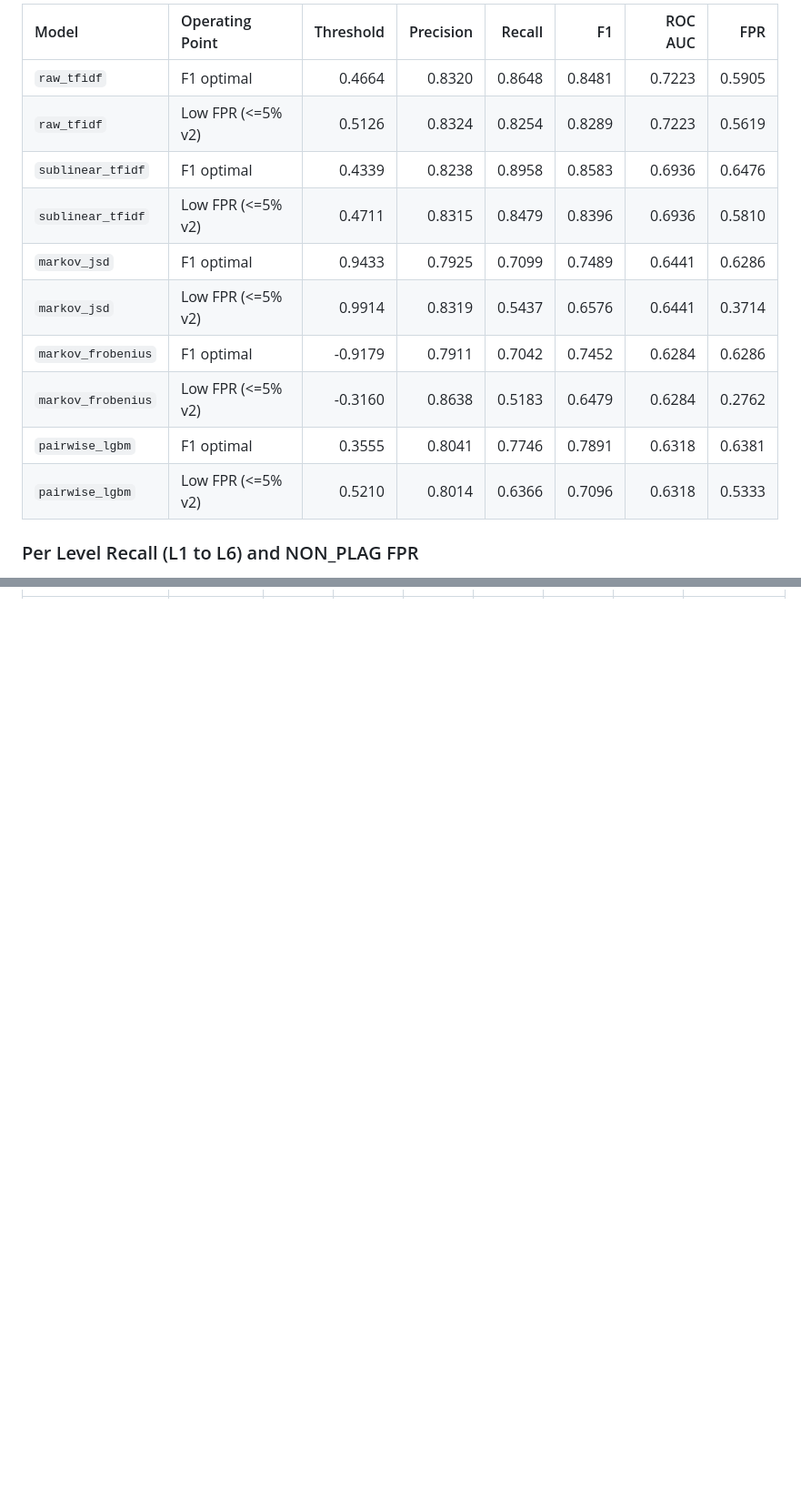
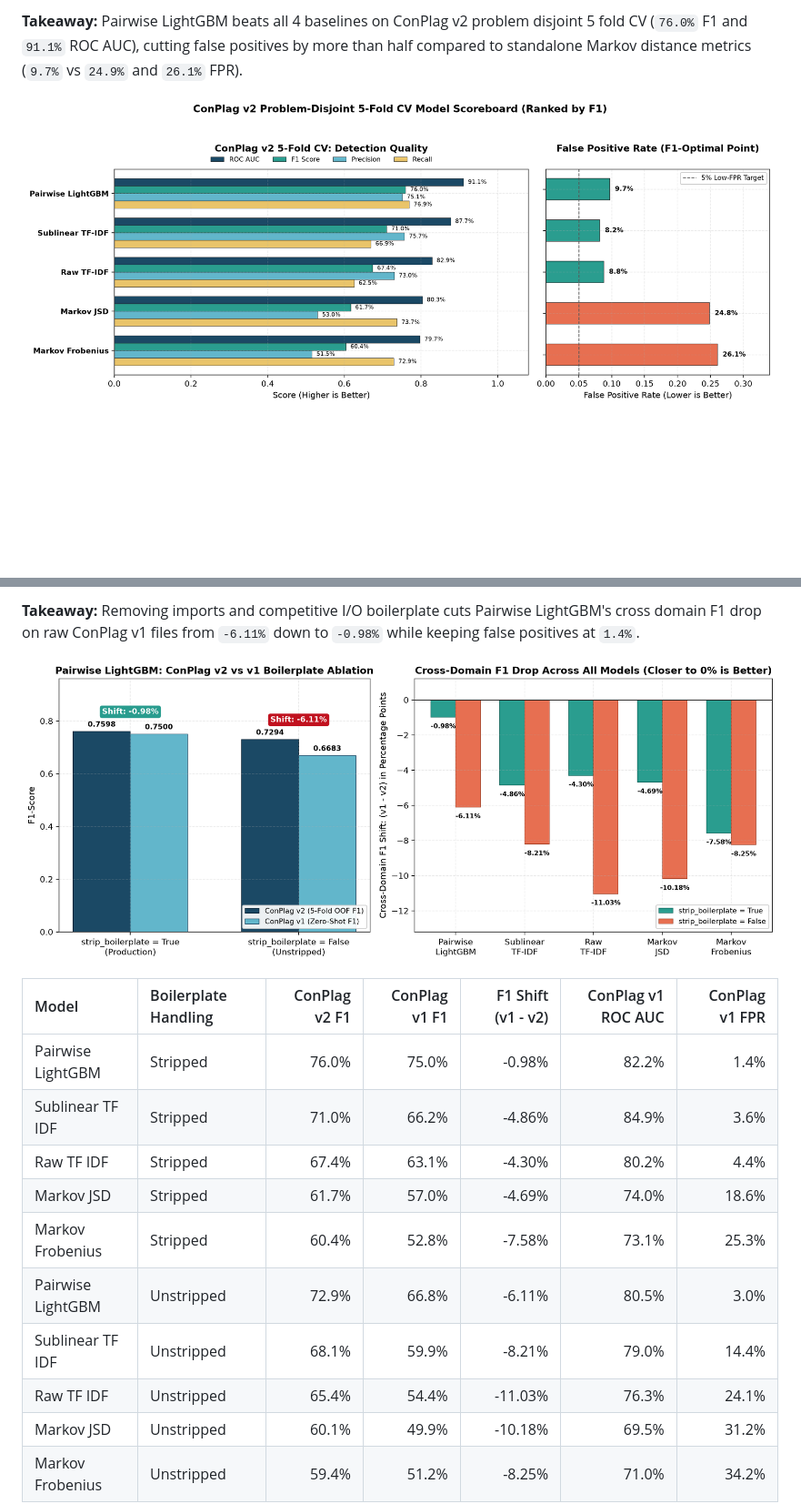
Before and after one commit to dokyuhan/TC3002B_reto, a Markdown page: docs/evaluation/metrics_tables.md, 2 parts joined by grey strips. Shown at 91% size. GitHub-like rendering; pictures changed too: docs/evaluation/figures/model_comparison.png (added); blank space fills up the shorter version.

```diff
--- a/docs/evaluation/metrics_tables.md
+++ b/docs/evaluation/metrics_tables.md
@@ -37,16 +31,5 @@ All models in this section train on ConPlag v2 with boilerplate stripped and eva
 
-| Model | Operating Point | Threshold | Precision | Recall | F1 | ROC AUC | FPR |
-| :--- | :--- | ---: | ---: | ---: | ---: | ---: | ---: |
-| `raw_tfidf` | F1 optimal | 0.4664 | 0.8320 | 0.8648 | 0.8481 | 0.7223 | 0.5905 |
-| `raw_tfidf` | Low FPR (<=5% v2) | 0.5126 | 0.8324 | 0.8254 | 0.8289 | 0.7223 | 0.5619 |
-| `sublinear_tfidf` | F1 optimal | 0.4339 | 0.8238 | 0.8958 | 0.8583 | 0.6936 | 0.6476 |
-| `sublinear_tfidf` | Low FPR (<=5% v2) | 0.4711 | 0.8315 | 0.8479 | 0.8396 | 0.6936 | 0.5810 |
-| `markov_jsd` | F1 optimal | 0.9433 | 0.7925 | 0.7099 | 0.7489 | 0.6441 | 0.6286 |
-| `markov_jsd` | Low FPR (<=5% v2) | 0.9914 | 0.8319 | 0.5437 | 0.6576 | 0.6441 | 0.3714 |
-| `markov_frobenius` | F1 optimal | -0.9179 | 0.7911 | 0.7042 | 0.7452 | 0.6284 | 0.6286 |
-| `markov_frobenius` | Low FPR (<=5% v2) | -0.3160 | 0.8638 | 0.5183 | 0.6479 | 0.6284 | 0.2762 |
-| `pairwise_lgbm` | F1 optimal | 0.3555 | 0.8041 | 0.7746 | 0.7891 | 0.6318 | 0.6381 |
-| `pairwise_lgbm` | Low FPR (<=5% v2) | 0.5210 | 0.8014 | 0.6366 | 0.7096 | 0.6318 | 0.5333 |
+**Takeaway:** Pairwise LightGBM beats all 4 baselines on ConPlag v2 problem disjoint 5 fold CV (`76.0%` F1 and `91.1%` ROC AUC), cutting false positives by more than half compared to standalone Markov distance metrics (`9.7%` vs `24.9%` and `26.1%` FPR).
 
-### Per Level Recall (L1 to L6) and NON_PLAG FPR
+![ConPlag v2 Model Scoreboard](figures/model_comparison.png)
 
@@ -53,0 +50,17 @@ All models in this section train on ConPlag v2 with boilerplate stripped and eva
+**Takeaway:** Removing imports and competitive I/O boilerplate cuts Pairwise LightGBM's cross domain F1 drop on raw ConPlag v1 files from `-6.11%` down to `-0.98%` while keeping false positives at `1.4%`.
+
+![Boilerplate Ablation](figures/boilerplate_ablation.png)
+
+| Model | Boilerplate Handling | ConPlag v2 F1 | ConPlag v1 F1 | F1 Shift (v1 - v2) | ConPlag v1 ROC AUC | ConPlag v1 FPR |
+| :--- | :--- | ---: | ---: | ---: | ---: | ---: |
+| Pairwise LightGBM | Stripped | 76.0% | 75.0% | -0.98% | 82.2% | 1.4% |
+| Sublinear TF IDF | Stripped | 71.0% | 66.2% | -4.86% | 84.9% | 3.6% |
+| Raw TF IDF | Stripped | 67.4% | 63.1% | -4.30% | 80.2% | 4.4% |
+| Markov JSD | Stripped | 61.7% | 57.0% | -4.69% | 74.0% | 18.6% |
+| Markov Frobenius | Stripped | 60.4% | 52.8% | -7.58% | 73.1% | 25.3% |
+| Pairwise LightGBM | Unstripped | 72.9% | 66.8% | -6.11% | 80.5% | 3.0% |
+| Sublinear TF IDF | Unstripped | 68.1% | 59.9% | -8.21% | 79.0% | 14.4% |
+| Raw TF IDF | Unstripped | 65.4% | 54.4% | -11.03% | 76.3% | 24.1% |
+| Markov JSD | Unstripped | 60.1% | 49.9% | -10.18% | 69.5% | 31.2% |
+| Markov Frobenius | Unstripped | 59.4% | 51.2% | -8.25% | 71.0% | 34.2% |
+
```
Also changed, not shown: other parts of docs/evaluation/metrics_tables.md (+71 -38 lines), docs/evaluation/figures/ir_plag_levels.png, 1 other file.
